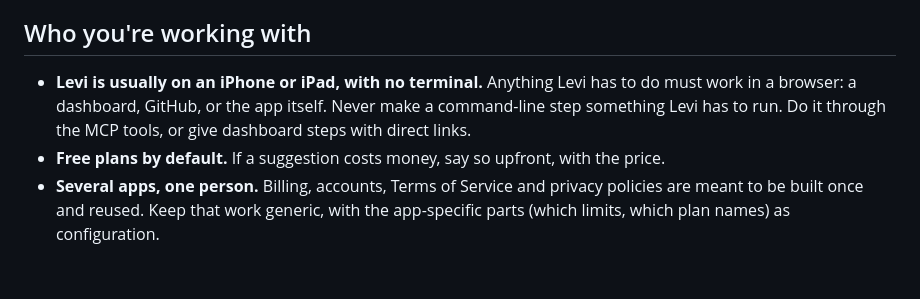
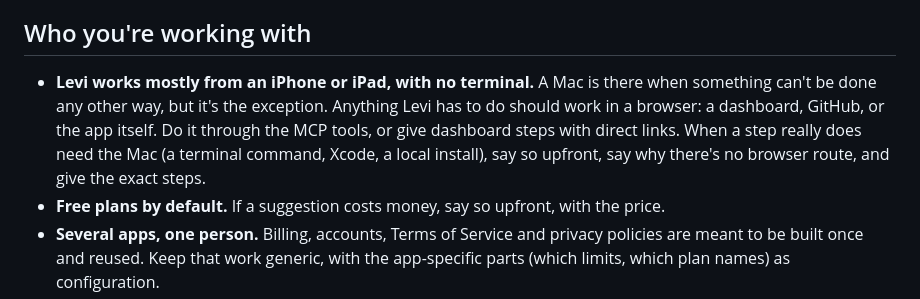
Before and after one commit to levimykel/calculator, a Markdown page: .claude/rules/base.md, the part around one of its changes. GitHub-like rendering; blank space fills up the shorter version.

```diff
--- a/.claude/rules/base.md
+++ b/.claude/rules/base.md
@@ -10,10 +10,13 @@ disagree, the project's CLAUDE.md wins.
 
 ## Who you're working with
 
-- **Levi is usually on an iPhone or iPad, with no terminal.** Anything Levi has
-  to do must work in a browser: a dashboard, GitHub, or the app itself. Never
-  make a command-line step something Levi has to run. Do it through the MCP
-  tools, or give dashboard steps with direct links.
+- **Levi works mostly from an iPhone or iPad, with no terminal.** A Mac is
+  there when something can't be done any other way, but it's the exception.
+  Anything Levi has to do should work in a browser: a dashboard, GitHub, or the
+  app itself. Do it through the MCP tools, or give dashboard steps with direct
+  links. When a step really does need the Mac (a terminal command, Xcode, a
+  local install), say so upfront, say why there's no browser route, and give
+  the exact steps.
 - **Free plans by default.** If a suggestion costs money, say so upfront, with
   the price.
 - **Several apps, one person.** Billing, accounts, Terms of Service and privacy
```
Also changed, not shown: other parts of .claude/rules/base.md (+1 -1 lines), CLAUDE.md (+3 -3 lines).
